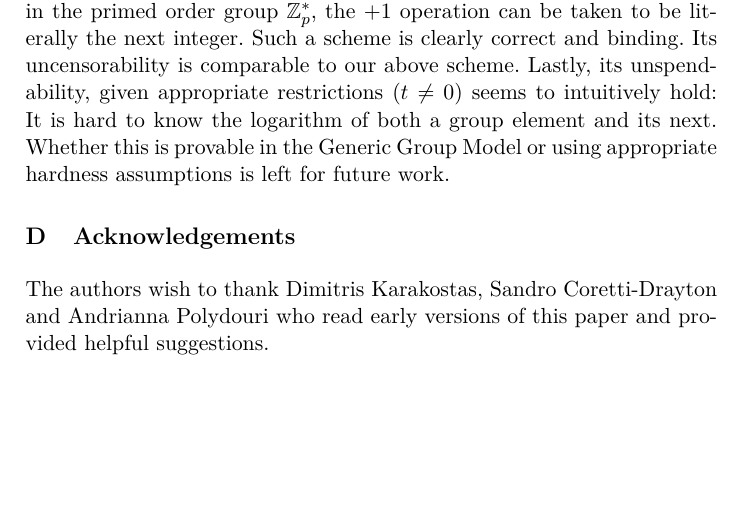
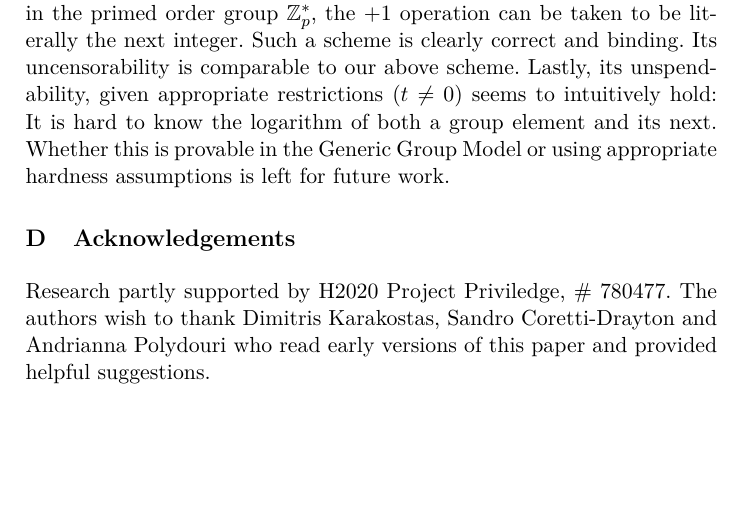
Before and after one commit to decrypto-org/burn-paper, a LaTeX paper (burn.tex, which reads acknowledgements.tex): part of page 30 of 30, cut so that both start at the same text. Compiled offline with pdfLaTeX.

Commit message:
mention sponsorship in acknowledgements

```diff
--- a/acknowledgements.tex
+++ b/acknowledgements.tex
@@ -1,6 +1,7 @@
 \ifanonymous\else
 \section{Acknowledgements}
 
+Research partly supported by H2020 Project Priviledge, \# 780477.
 The authors wish to thank Dimitris Karakostas, Sandro Coretti-Drayton and
 Andrianna Polydouri who read early versions of this paper and provided helpful
 suggestions.
```
